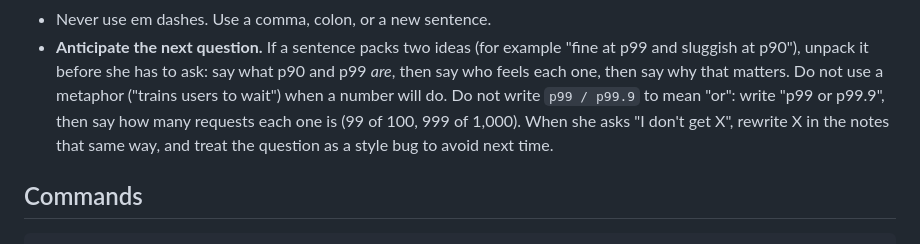
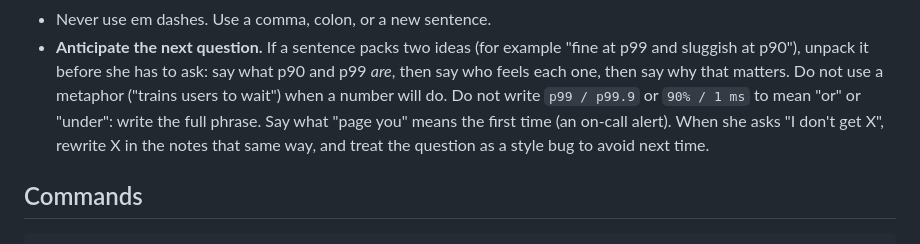
Before and after one commit to amandavarella/google-sre-book, a Markdown page: AGENTS.md, the part around the change. Rendered like a GitHub page.

```diff
--- a/AGENTS.md
+++ b/AGENTS.md
@@ -32,9 +32,10 @@ English is a second language. Write so a careful reader can study without decodi
 - **Anticipate the next question.** If a sentence packs two ideas (for example "fine at p99 and
   sluggish at p90"), unpack it before she has to ask: say what p90 and p99 *are*, then say who
   feels each one, then say why that matters. Do not use a metaphor ("trains users to wait")
-  when a number will do. Do not write `p99 / p99.9` to mean "or": write "p99 or p99.9", then
-  say how many requests each one is (99 of 100, 999 of 1,000). When she asks "I don't get X",
-  rewrite X in the notes that same way, and treat the question as a style bug to avoid next time.
+  when a number will do. Do not write `p99 / p99.9` or `90% / 1 ms` to mean "or" or "under":
+  write the full phrase. Say what "page you" means the first time (an on-call alert). When she
+  asks "I don't get X", rewrite X in the notes that same way, and treat the question as a
+  style bug to avoid next time.
 
 ## Commands
 
```
Also changed, not shown: chapters/ch04-service-level-objectives/README.md (+12 -3 lines).
